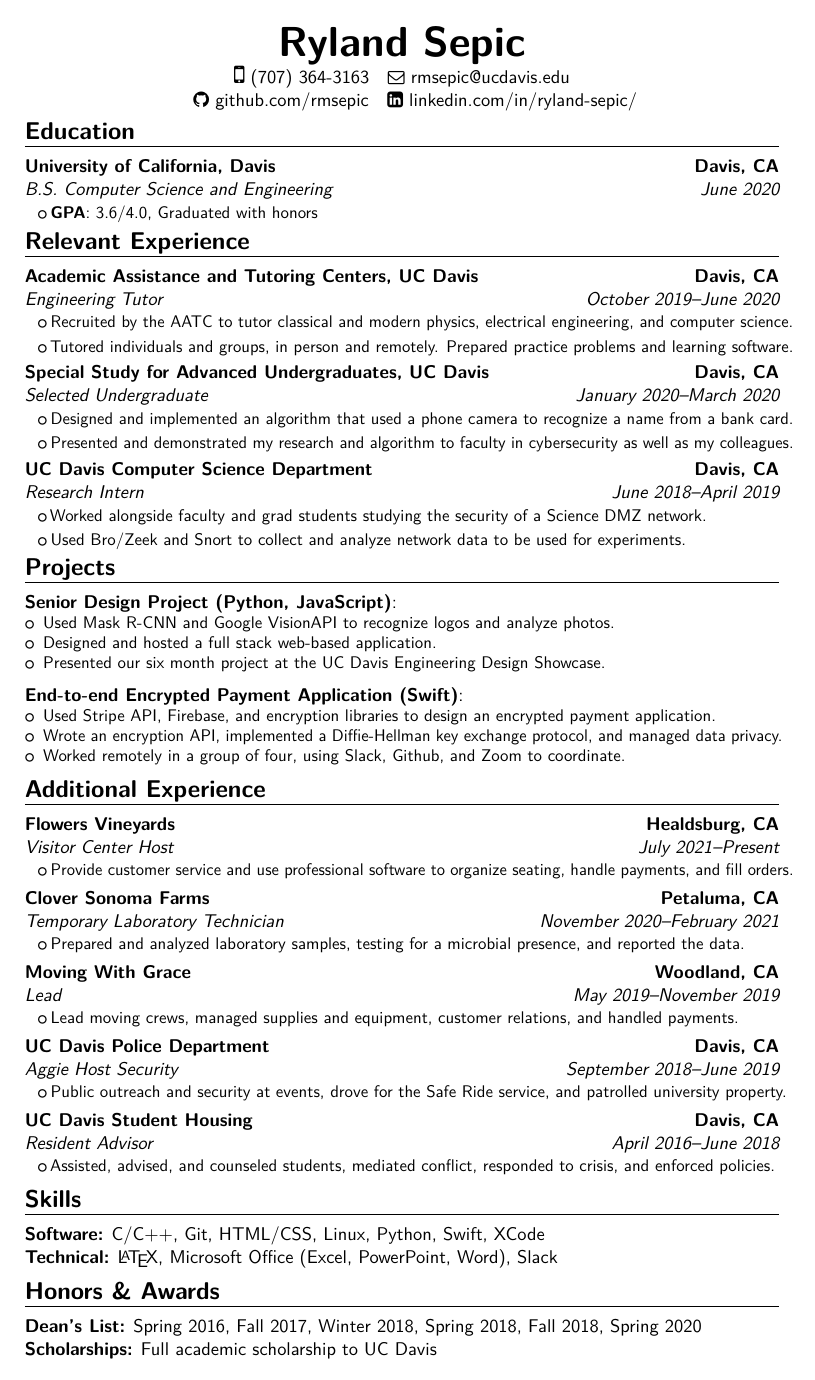
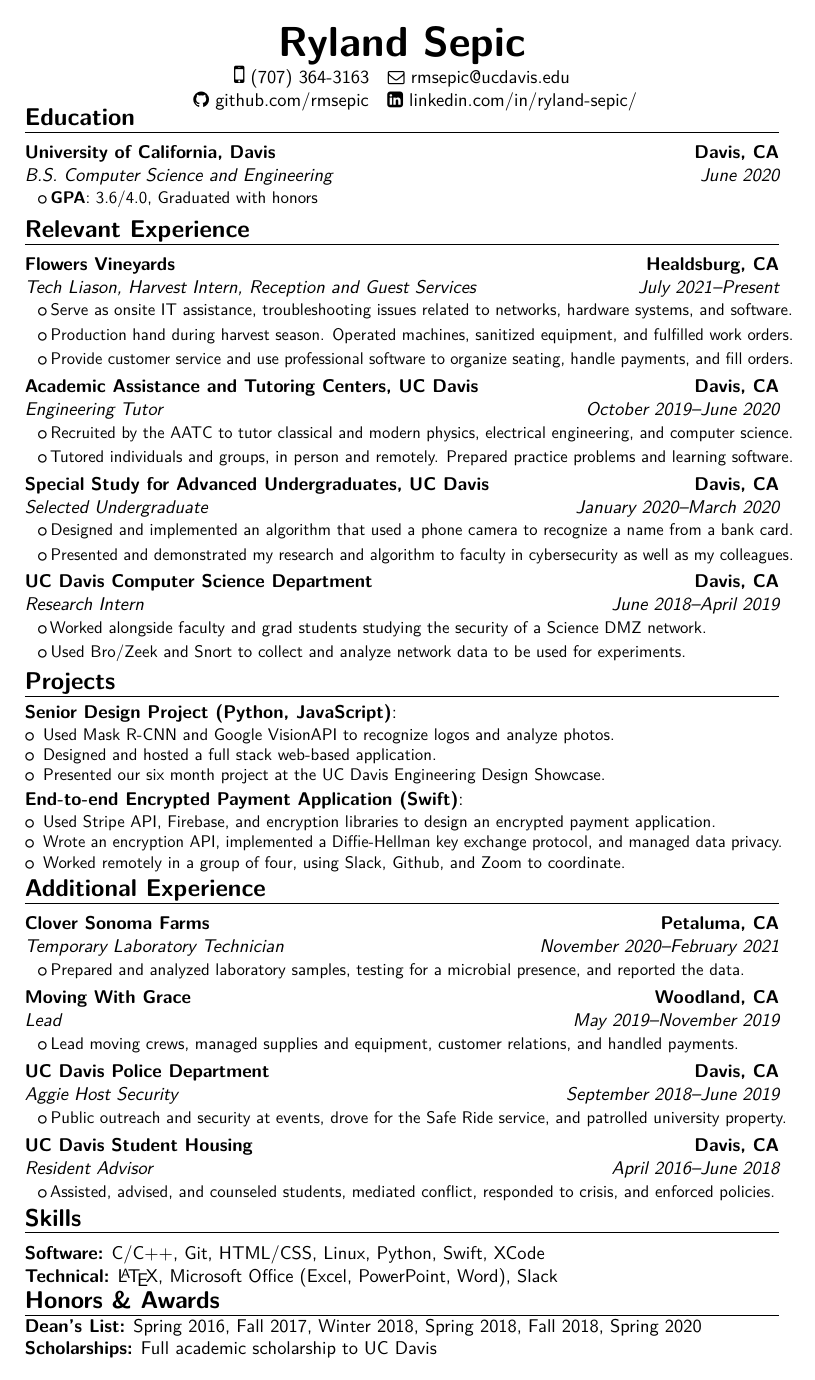
Before and after one commit to rmsepic/Resume, a LaTeX CV (Engineering/main.tex, which reads Engineering/files/honors.tex, Engineering/files/projects.tex, Engineering/files/relevant_experience.tex): the whole page. The pictures show the PDF file Engineering/main.pdf that the author committed with the source.

Commit message:
Edited engineering resume

```diff
--- a/Engineering/files/honors.tex
+++ b/Engineering/files/honors.tex
@@ -1,5 +1,5 @@
 \section{Honors \& Awards}
-\vspace{-1mm}
+\vspace{-3mm}
 \begin{enumerate}[leftmargin = 0pt, topsep = 0pt, itemsep = 0.000pt, noitemsep ]
 
 \item[] \textbf{Dean's List:} Spring 2016, Fall 2017, Winter 2018, Spring 2018, Fall 2018, Spring 2020
--- a/Engineering/files/projects.tex
+++ b/Engineering/files/projects.tex
@@ -1,5 +1,5 @@
 \section{Projects}
-\vspace{-1mm}
+\vspace{-2mm}
 
 \cvitem {\textbf{Senior Design Project (Python, JavaScript)}}{
 	%\hfill \textit{January 2020--June 2020}
@@ -14,7 +14,7 @@
 	\end{itemize}
 	%\\
 }
-
+\vspace{-2mm}
 \cvitem{End-to-end Encrypted Payment Application (Swift)}{
 	%\hfill \textit{April 2020--June 2020}
 	%\\ https://github.com/ECS153/final-project-the-tigers
--- a/Engineering/files/relevant_experience.tex
+++ b/Engineering/files/relevant_experience.tex
@@ -1,6 +1,12 @@
 \section{Relevant Experience}
 \begin{enumerate}[leftmargin = 0pt, label = {}]
 
+\item[]{\cventry{July 2021--Present}{Tech Liason, Harvest Intern, Reception and Guest Services}{Flowers Vineyards}{Healdsburg, CA}{}{
+		\cvlistitem{Serve as onsite IT assistance, troubleshooting issues related to networks, hardware systems, and software.}
+		\cvlistitem{Production hand during harvest season. Operated machines, sanitized equipment, and fulfilled work orders.}
+		\cvlistitem{Provide customer service and use professional software to organize seating, handle payments, and fill orders.}
+}}
+\vspace{-3mm}
 \item[]{\cventry{October 2019--June 2020}{Engineering Tutor}{Academic Assistance and Tutoring Centers, UC Davis}{Davis, CA}{}{
 		\cvlistitem{Recruited by the AATC to tutor classical and modern physics, electrical engineering, and computer science.}
 		\cvlistitem{Tutored individuals and groups, in person and remotely. Prepared practice problems and learning software.}
--- a/Engineering/main.tex
+++ b/Engineering/main.tex
@@ -51,11 +51,11 @@
 %----------------------------------------------------------------------------------
 \begin{document}
 %
-\vspace{-25mm}
+\vspace{-30mm}
 
 \makecvtitle
 
-\vspace{-11mm}
+\vspace{-14mm}
 
 %Recent graduate with experience in software development, cybersecurity, project based work, teamwork, and communication. Seeking opportunities in software engineering and cybersecurity.
 
@@ -65,11 +65,11 @@
 \input{files/relevant_experience}
 \vspace{-6mm}
 \input{files/projects}
-\vspace{-5mm}
+\vspace{-7mm}
 \input{files/experience}
+\vspace{-8mm}
+\input{files/skills}
 \vspace{-6mm}
-\input{files/skills}
-\vspace{-4mm}
 \input{files/honors}
 \vspace{-5mm}
 \end{document}
```
Also changed, not shown: Engineering/files/experience.tex (+0 -3 lines), Engineering/main.pdf, 5 other files.
